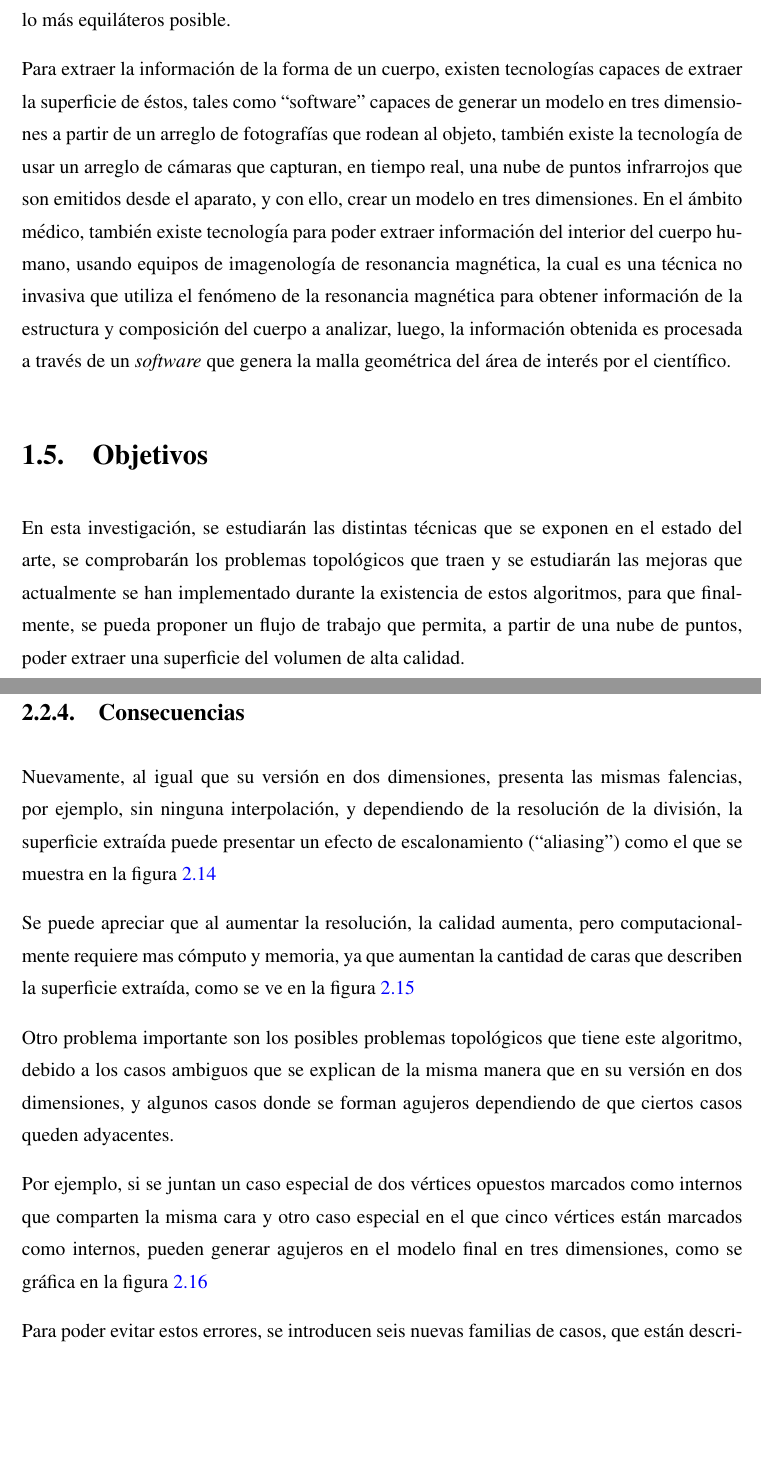
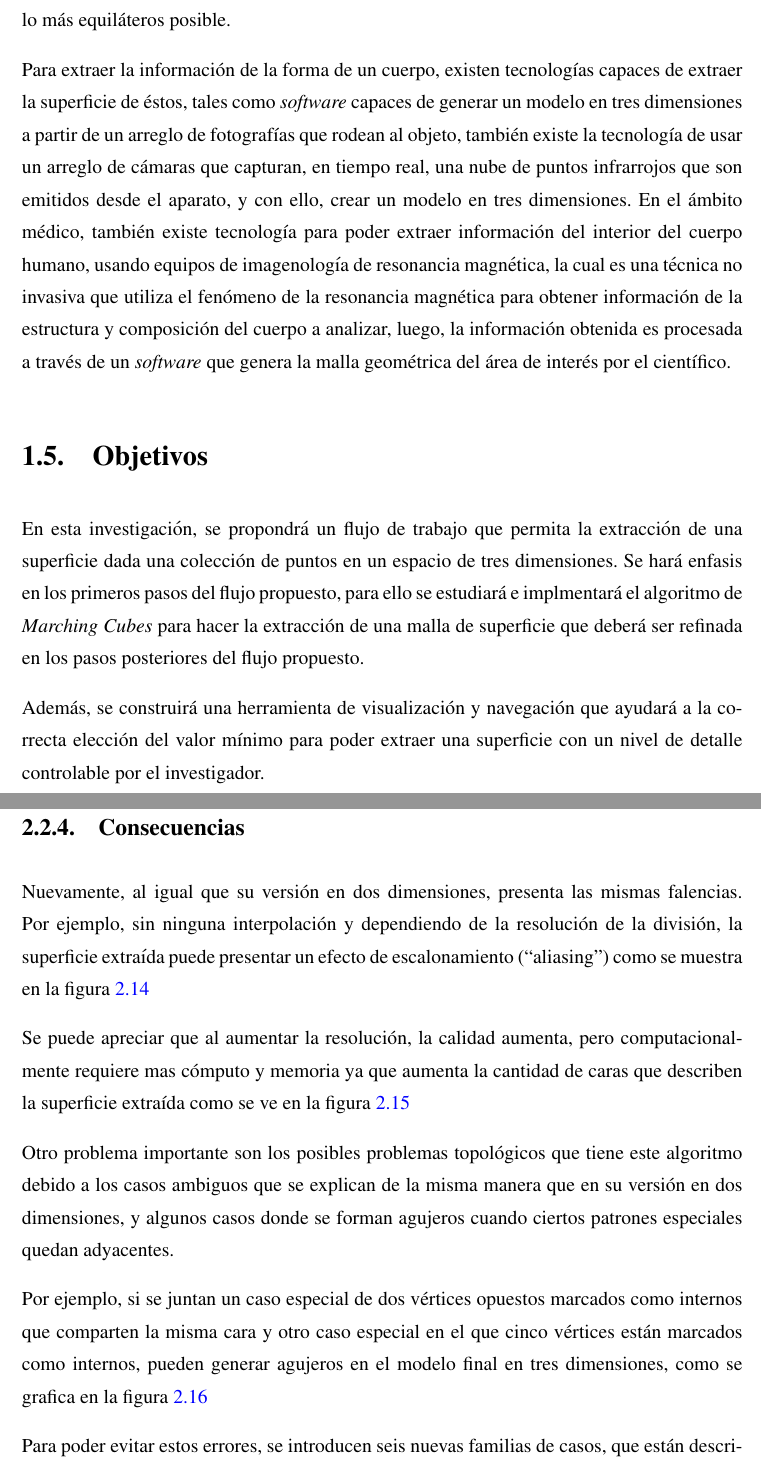
Before and after one commit to joecabezas/MemoriaJoeCabezas, a LaTeX thesis (thesis.tex, which reads include/Abstract.tex, include/Introduction.tex): two parts of pages 14 and 25 of 54 before the commit and two parts of pages 14 and 25 of 53 after it, joined at a grey line, cut so that both start at the same text, the shorter picture padded with empty space. Compiled offline with pdfLaTeX.

Commit message:
Fixed noted by  teacher

```diff
--- a/include/Abstract.tex
+++ b/include/Abstract.tex
@@ -260,9 +258,9 @@ de la reflexión del caso), resultando un triangulo como el de la figura \ref{f:
 \subsection{Consecuencias}
 \label{subsec:marchingCubes:consecuencias}
 
-Nuevamente, al igual que su versión en dos dimensiones, presenta las mismas falencias,
-por ejemplo, sin ninguna interpolación, y dependiendo de la resolución de la división, la
-superficie extraída puede presentar un efecto de escalonamiento (\jcq{aliasing}) como el que se
+Nuevamente, al igual que su versión en dos dimensiones, presenta las mismas falencias.
+Por ejemplo, sin ninguna interpolación y dependiendo de la resolución de la división, la
+superficie extraída puede presentar un efecto de escalonamiento (\jcq{aliasing}) como se
 muestra en la figura \ref{f:estadoDelArte;superficies_resultantes_variando_divisiones}
 
 \begin{figure}
@@ -300,8 +298,8 @@ muestra en la figura \ref{f:estadoDelArte;superficies_resultantes_variando_divis
 \end{figure}
 
 Se puede apreciar que al aumentar la resolución, la calidad aumenta, pero
-computacionalmente requiere mas cómputo y memoria, ya que aumentan la cantidad de caras que
-describen la superficie extraída, como se ve en la figura \ref{f:estadoDelArte:polygonise3}
+computacionalmente requiere mas cómputo y memoria ya que aumenta la cantidad de caras que
+describen la superficie extraída como se ve en la figura \ref{f:estadoDelArte:polygonise3}
 
 \begin{figure}[hbp]
 \centering
@@ -313,14 +311,14 @@ describen la superficie extraída, como se ve en la figura \ref{f:estadoDelArte:
 \end{figure}
 
 Otro problema importante son los posibles problemas topológicos que tiene este
-algoritmo, debido a los casos ambiguos que se explican de la misma manera que en su versión en
-dos dimensiones, y algunos casos donde se forman agujeros dependiendo de que ciertos casos
-queden adyacentes.
+algoritmo debido a los casos ambiguos que se explican de la misma manera que en su versión en
+dos dimensiones, y algunos casos donde se forman agujeros cuando ciertos patrones especiales
+quedan adyacentes.
 
 Por ejemplo, si se juntan un caso especial de dos vértices opuestos marcados como
 internos que comparten la misma cara y otro caso especial en el que cinco vértices están
 marcados como internos, pueden generar agujeros en el modelo final en tres dimensiones, como
-se gráfica en la figura \ref{f:estadoDelArte:MCAmbEx}
+se grafica en la figura \ref{f:estadoDelArte:MCAmbEx}
 
 \begin{figure}[htbp]
 \centering
--- a/include/Introduction.tex
+++ b/include/Introduction.tex
@@ -88,7 +88,7 @@ una colección de puntos en un espacio, genera una malla geométrica formada por
 sean lo más equiláteros posible.
 
 Para extraer la información de la forma de un cuerpo, existen tecnologías capaces de
-extraer la superficie de éstos, tales como “software” capaces de generar un modelo en tres
+extraer la superficie de éstos, tales como \emph{software} capaces de generar un modelo en tres
 dimensiones a partir de un arreglo de fotografías que rodean al objeto, también existe la
 tecnología de usar un arreglo de cámaras que capturan, en tiempo real, una nube de puntos
 infrarrojos que son emitidos desde el aparato, y con ello, crear un modelo en tres dimensiones. En
@@ -100,8 +100,6 @@ través de un \emph{software} que genera la malla geométrica del área de inter
 
 \section{Objetivos}
 \label{sec:objetivos}
-En esta investigación, se estudiarán las distintas técnicas que se exponen en el estado del arte, %TODO: poner cita al estado del arte
-se comprobarán los problemas topológicos que traen y se estudiarán las mejoras que actualmente se
-han implementado durante la existencia de estos algoritmos, para que finalmente, se pueda proponer
-un flujo de trabajo que permita, a partir de una nube de puntos, poder extraer una superficie del
-volumen de alta calidad.
+En esta investigación, se propondrá un flujo de trabajo que permita la extracción de una superficie dada una colección de puntos en un espacio de tres dimensiones. Se hará enfasis en los primeros pasos del flujo propuesto, para ello se estudiará e implmentará el algoritmo de \emph{Marching Cubes} para hacer la extracción de una malla de superficie que deberá ser refinada en los pasos posteriores del flujo propuesto.
+
+Además, se construirá una herramienta de visualización y navegación que ayudará a la correcta elección del valor mínimo para poder extraer una superficie con un nivel de detalle controlable por el investigador.
```
Also changed, not shown: include/Implementacion/ConversionDeImagenesDeEntrada.tex (+1 -1 lines), include/Implementacion/DatosDeEntrada.tex (+1 -1 lines), include/Implementacion/EstructurasDeDatos.tex (+7 -7 lines), thesis.tex (+3 -1 lines), include/Abstract.tex (22 more changed lines), include/Introduction.tex (14 more changed lines).
